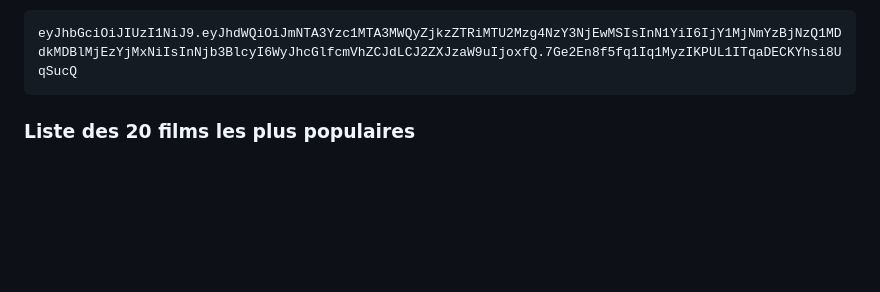
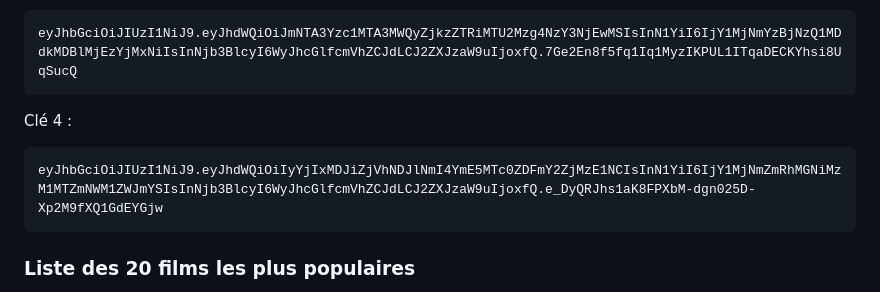
Before and after one commit to Codelab-DevFest-2023/codelab-devfest2023-guide, a Markdown page: next.js.md, the part around the change. Drawn GitHub-style; blank space fills up the shorter version.

Commit message:
chore: adding new api key

````diff
--- a/next.js.md
+++ b/next.js.md
@@ -76,6 +76,12 @@ Clé 3 :
 
 ```
 eyJhbGciOiJIUzI1NiJ9.eyJhdWQiOiJmNTA3Yzc1MTA3MWQyZjkzZTRiMTU2Mzg4NzY3NjEwMSIsInN1YiI6IjY1MjNmYzBjNzQ1MDdkMDBlMjEzYjMxNiIsInNjb3BlcyI6WyJhcGlfcmVhZCJdLCJ2ZXJzaW9uIjoxfQ.7Ge2En8f5fq1Iq1MyzIKPUL1ITqaDECKYhsi8UqSucQ
+```
+
+Clé 4 :
+
+```
+eyJhbGciOiJIUzI1NiJ9.eyJhdWQiOiIyYjIxMDJiZjVhNDJlNmI4YmE5MTc0ZDFmY2ZjMzE1NCIsInN1YiI6IjY1MjNmZmRhMGNiMzM1MTZmNWM1ZWJmYSIsInNjb3BlcyI6WyJhcGlfcmVhZCJdLCJ2ZXJzaW9uIjoxfQ.e_DyQRJhs1aK8FPXbM-dgn025D-Xp2M9fXQ1GdEYGjw
 ```
 
 ### Liste des 20 films les plus populaires
````
